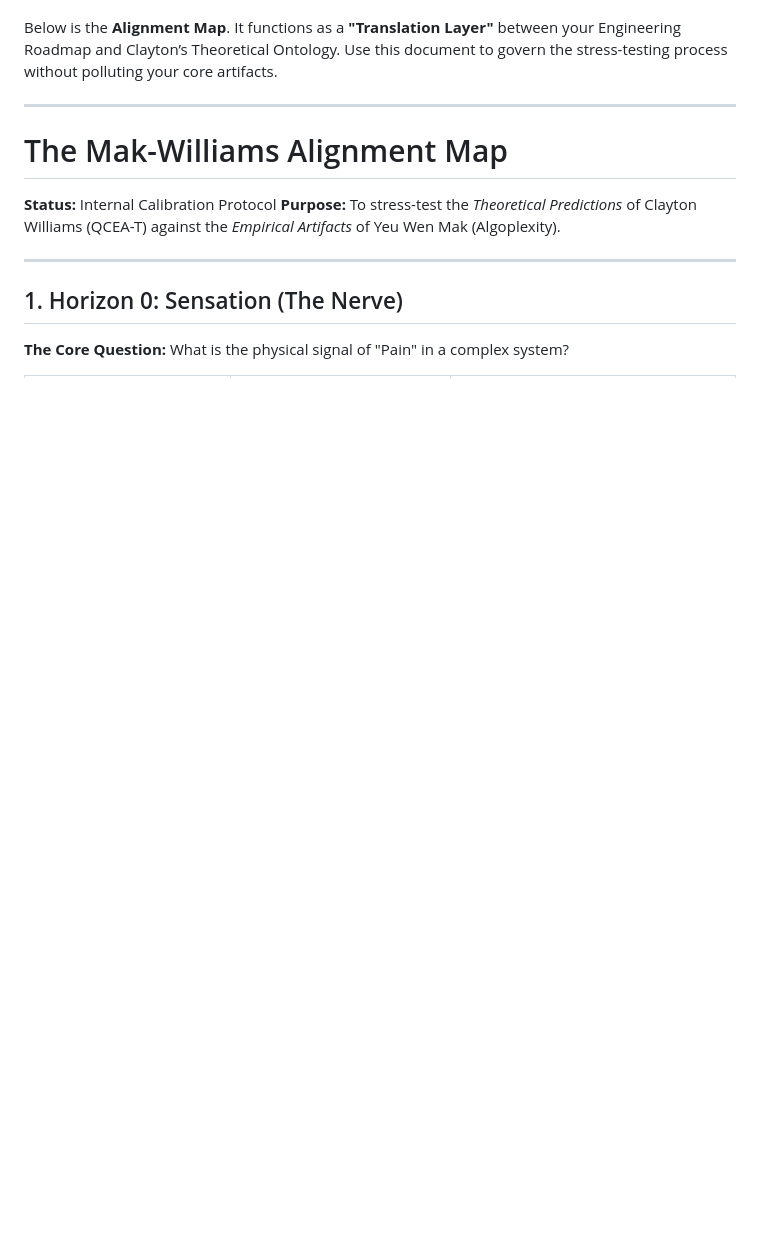
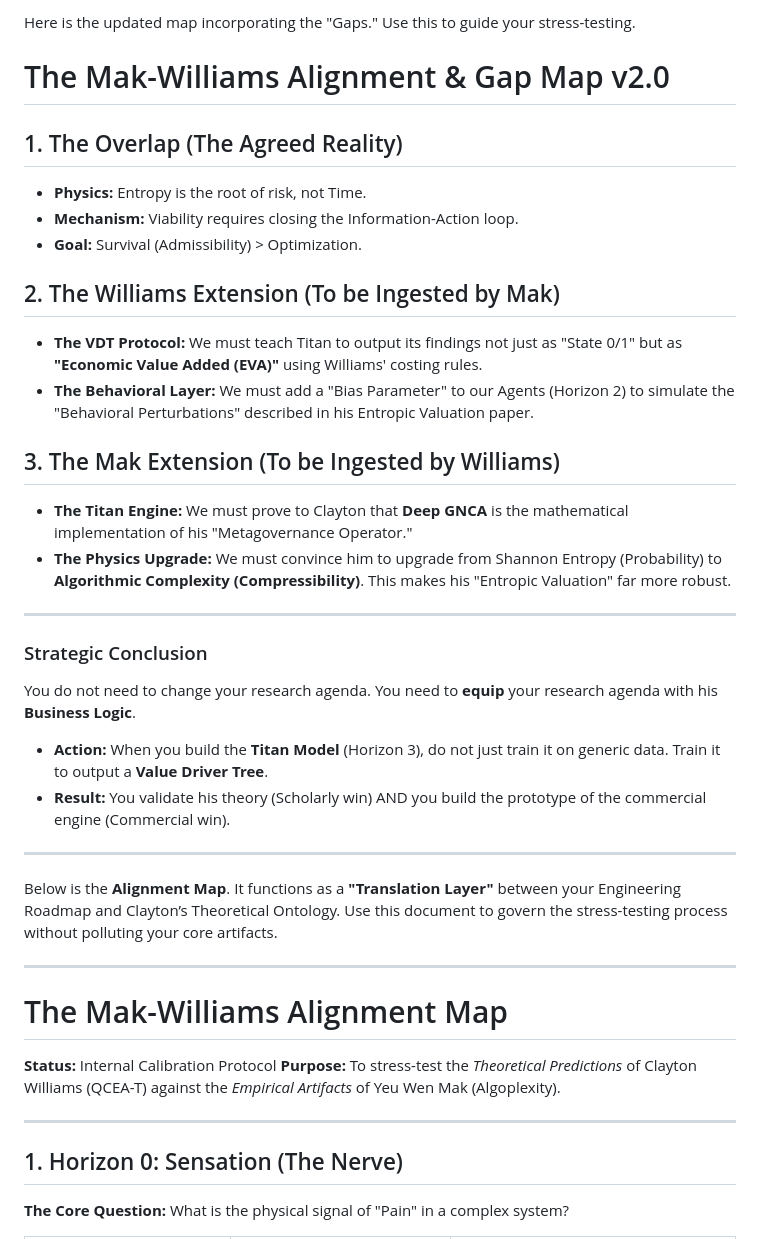
Before and after one commit to algoplexity/algoplexity, a Markdown page: clayton-algoplexity.md, the part around one of its changes. GitHub-like rendering; blank space fills up the shorter version.

```diff
--- a/clayton-algoplexity.md
+++ b/clayton-algoplexity.md
@@ -2,3 +53,30 @@ This is the correct architectural approach. By keeping the **Algoplexity Roadmap
+Here is the updated map incorporating the "Gaps." Use this to guide your stress-testing.
+
+# The Mak-Williams Alignment & Gap Map v2.0
+
+## 1. The Overlap (The Agreed Reality)
+*   **Physics:** Entropy is the root of risk, not Time.
+*   **Mechanism:** Viability requires closing the Information-Action loop.
+*   **Goal:** Survival (Admissibility) > Optimization.
+
+## 2. The Williams Extension (To be Ingested by Mak)
+*   **The VDT Protocol:** We must teach Titan to output its findings not just as "State 0/1" but as **"Economic Value Added (EVA)"** using Williams' costing rules.
+*   **The Behavioral Layer:** We must add a "Bias Parameter" to our Agents (Horizon 2) to simulate the "Behavioral Perturbations" described in his Entropic Valuation paper.
+
+## 3. The Mak Extension (To be Ingested by Williams)
+*   **The Titan Engine:** We must prove to Clayton that **Deep GNCA** is the mathematical implementation of his "Metagovernance Operator."
+*   **The Physics Upgrade:** We must convince him to upgrade from Shannon Entropy (Probability) to **Algorithmic Complexity (Compressibility)**. This makes his "Entropic Valuation" far more robust.
+
+---
+
+### Strategic Conclusion
+You do not need to change your research agenda. You need to **equip** your research agenda with his **Business Logic**.
+
+*   **Action:** When you build the **Titan Model** (Horizon 3), do not just train it on generic data. Train it to output a **Value Driver Tree**.
+*   **Result:** You validate his theory (Scholarly win) AND you build the prototype of the commercial engine (Commercial win).
+
+
+---
 
 Below is the **Alignment Map**. It functions as a **"Translation Layer"** between your Engineering Roadmap and Clayton’s Theoretical Ontology. Use this document to govern the stress-testing process without polluting your core artifacts.
 
```
Also changed, not shown: other parts of clayton-algoplexity.md (+52 -1 lines).
